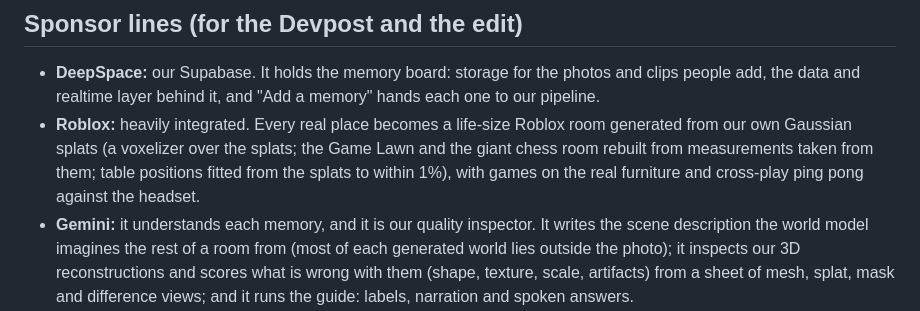
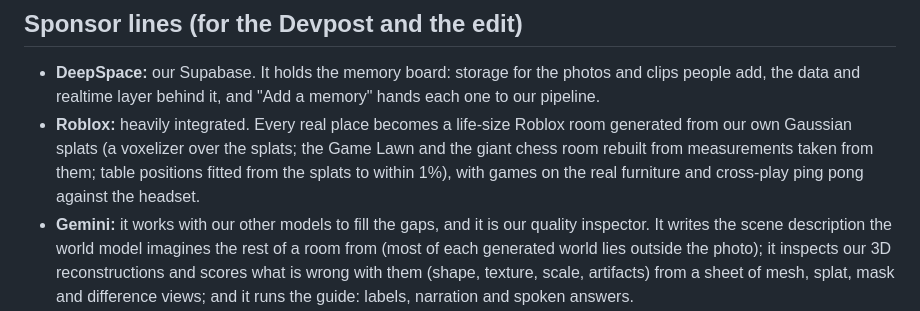
Before and after one commit to OjasMishra32/Deja-View, a Markdown page: docs/VIDEO.md, the part around the change. Rendered like a GitHub page.

```diff
--- a/docs/VIDEO.md
+++ b/docs/VIDEO.md
@@ -88,7 +88,7 @@ except the splats themselves.
   splats (a voxelizer over the splats; the Game Lawn and the giant chess room rebuilt from measurements taken from
   them; table positions fitted from the splats to within 1%), with games on the real furniture and cross-play ping
   pong against the headset.
-- **Gemini:** it understands each memory, and it is our quality inspector. It writes the scene description the world
+- **Gemini:** it works with our other models to fill the gaps, and it is our quality inspector. It writes the scene description the world
   model imagines the rest of a room from (most of each generated world lies outside the photo); it inspects our 3D
   reconstructions and scores what is wrong with them (shape, texture, scale, artifacts) from a sheet of mesh, splat,
   mask and difference views; and it runs the guide: labels, narration and spoken answers.
```
Also changed, not shown: docs/DEVPOST.md (+17 -11 lines).
